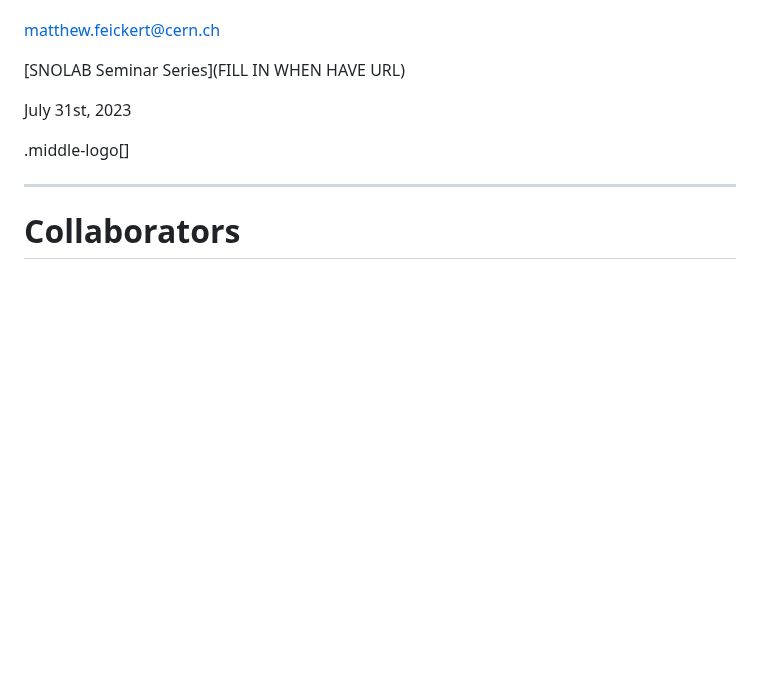
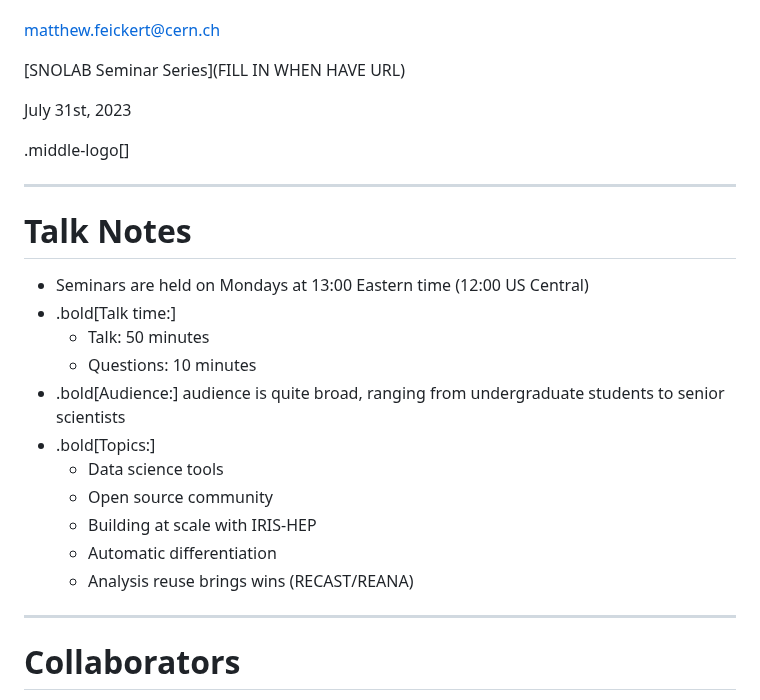
Before and after one commit to matthewfeickert-talks/talk-snolab-seminar-2023, a Markdown page: talk.md, the part around the change. Drawn GitHub-style; blank space fills up the shorter version.

Commit message:
Add talk self notes

```diff
--- a/talk.md
+++ b/talk.md
@@ -14,6 +14,21 @@ count: false
 July 31st, 2023
 
 .middle-logo[]
+
+---
+# Talk Notes
+
+* Seminars are held on Mondays at 13:00 Eastern time (12:00 US Central)
+* .bold[Talk time:]
+   - Talk: 50 minutes
+   - Questions: 10 minutes
+* .bold[Audience:] audience is quite broad, ranging from undergraduate students to senior scientists
+* .bold[Topics:]
+   - Data science tools
+   - Open source community
+   - Building at scale with IRIS-HEP
+   - Automatic differentiation
+   - Analysis reuse brings wins (RECAST/REANA)
 
 ---
 # Collaborators
```
